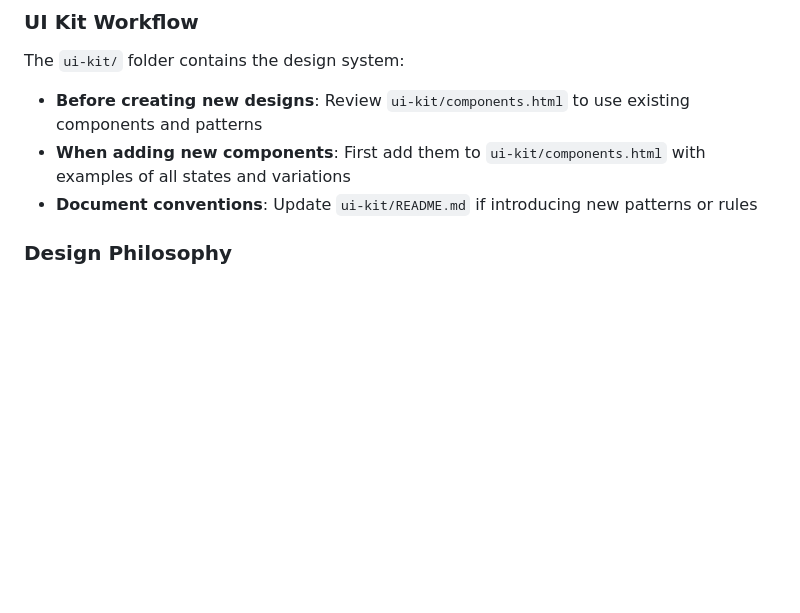
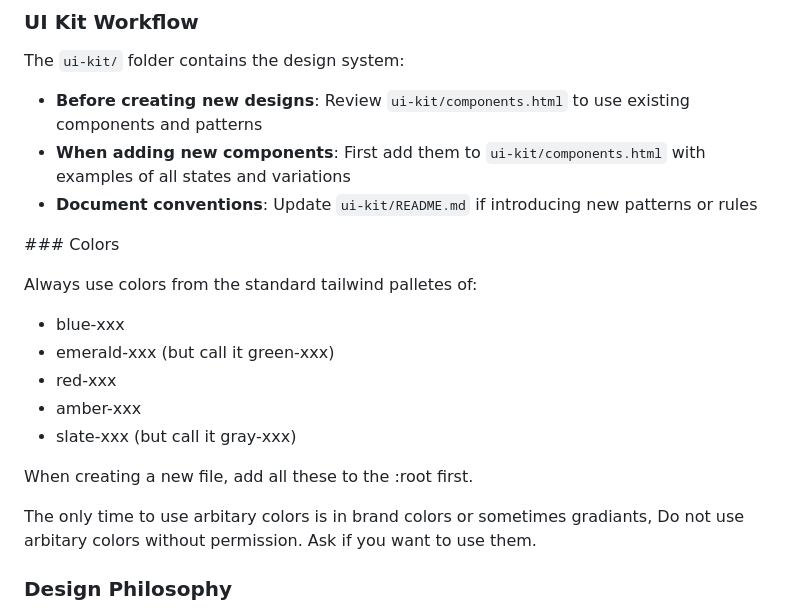
Before and after one commit to jiki-education/design, a Markdown page: CLAUDE.md, the part around the change. Rendered like a GitHub page; blank space fills up the shorter version.

Commit message:
Document correct Tailwind color palette mappings
Clarify that green uses Tailwind emerald and gray uses Tailwind slate.

Co-Authored-By: Claude Opus 4.5 <noreply@anthropic.com>

```diff
--- a/CLAUDE.md
+++ b/CLAUDE.md
@@ -71,6 +71,19 @@ The `ui-kit/` folder contains the design system:
 - **Before creating new designs**: Review `ui-kit/components.html` to use existing components and patterns
 - **When adding new components**: First add them to `ui-kit/components.html` with examples of all states and variations
 - **Document conventions**: Update `ui-kit/README.md` if introducing new patterns or rules
+
+### Colors
+
+Always use colors from the standard tailwind palletes of:
+- blue-xxx
+- emerald-xxx (but call it green-xxx)
+- red-xxx
+- amber-xxx
+- slate-xxx (but call it gray-xxx)
+
+When creating a new file, add all these to the :root first.
+
+The only time to use arbitary colors is in brand colors or sometimes gradiants, Do not use arbitary colors without permission. Ask if you want to use them.
 
 ### Design Philosophy
 
```
